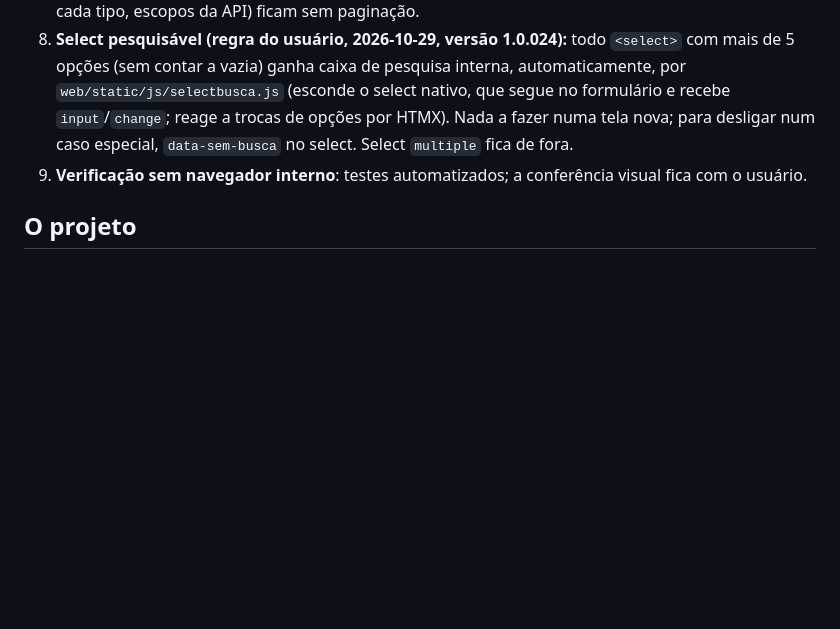
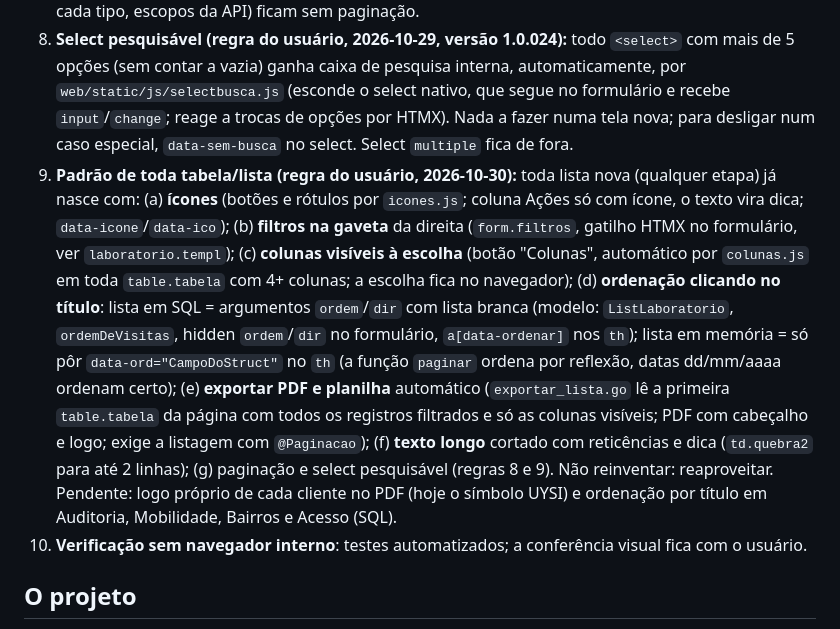
Before and after one commit to jeovacnp2012/uysiarbo, a Markdown page: MEMORIA.md, the part around the change. Drawn GitHub-style; blank space fills up the shorter version.

Commit message:
Regra transversal 10: padrão de toda tabela (ícones, colunas, ordenação, exportação)
Co-Authored-By: Claude Sonnet 5.5 <noreply@anthropic.com>

```diff
--- a/MEMORIA.md
+++ b/MEMORIA.md
@@ -20,6 +20,7 @@ Arquivo vivo, versionado no Git, para retomar o trabalho em qualquer PC. **O Cla
 7. **Nada se apaga de verdade (regra do usuário, 2026-10-29):** todo registro de dados (cidade, bairro, quarteirão, local, grupo e, daqui para a frente, qualquer entidade nova) usa **exclusão lógica** com `deleted_at` (e `deleted_by`): "Excluir" só esconde e pode ser restaurado na **Lixeira**. A exclusão definitiva ("force delete") exige autorização própria (permissão `conf_exclusao_definitiva`), só vale para registro que já está na lixeira e **é recusada, com aviso do que está ligado, se houver vínculo com qualquer outro registro** (inclusive registros também excluídos logicamente). Na exclusão lógica de um pai que ainda tem filhos ativos (bairro com quarteirões/locais, etc.) também há aviso e recusa. Toda consulta de leitura de entidade com exclusão lógica filtra `deleted_at IS NULL`; índices únicos são parciais (`WHERE deleted_at IS NULL`) para o nome poder ser reutilizado. Tabelas de associação (responsáveis, itens de grupo, acessos) podem ser removidas de fato. Entidade nova = coluna `deleted_at`, filtro nas consultas, vínculos em `internal/server/exclusao.go` e entrada na Lixeira.
 8. **Paginação em toda listagem (regra do usuário, 2026-10-29, versão 1.0.023):** padrão de **10 registros por página**, opções 10, 20, 30, 50 e 100 (`views.PorPaginaOpcoes`), com a barra (`@Paginacao`) **em cima e embaixo** da tabela. Lista em SQL: `pag := paginaDe(r)` + `COUNT`/`LIMIT`/`OFFSET` e `@Paginacao(d.Pag, caminho, d.Query)` nas duas pontas. Lista carregada na memória: `lay := h.layout(...)`; `linhas = paginar(r, &lay, linhas)` e `@PaginacaoDoLayout(l)` nas duas pontas da tabela (código em `internal/server/paginacao.go`). Tabelas de referência dentro de fichas (colunas de cada tipo, escopos da API) ficam sem paginação.
 9. **Select pesquisável (regra do usuário, 2026-10-29, versão 1.0.024):** todo `<select>` com mais de 5 opções (sem contar a vazia) ganha caixa de pesquisa interna, automaticamente, por `web/static/js/selectbusca.js` (esconde o select nativo, que segue no formulário e recebe `input`/`change`; reage a trocas de opções por HTMX). Nada a fazer numa tela nova; para desligar num caso especial, `data-sem-busca` no select. Select `multiple` fica de fora.
+10. **Padrão de toda tabela/lista (regra do usuário, 2026-10-30):** toda lista nova (qualquer etapa) já nasce com: (a) **ícones** (botões e rótulos por `icones.js`; coluna Ações só com ícone, o texto vira dica; `data-icone`/`data-ico`); (b) **filtros na gaveta** da direita (`form.filtros`, gatilho HTMX no formulário, ver `laboratorio.templ`); (c) **colunas visíveis à escolha** (botão "Colunas", automático por `colunas.js` em toda `table.tabela` com 4+ colunas; a escolha fica no navegador); (d) **ordenação clicando no título**: lista em SQL = argumentos `ordem`/`dir` com lista branca (modelo: `ListLaboratorio`, `ordemDeVisitas`, hidden `ordem`/`dir` no formulário, `a[data-ordenar]` nos `th`); lista em memória = só pôr `data-ord="CampoDoStruct"` no `th` (a função `paginar` ordena por reflexão, datas dd/mm/aaaa ordenam certo); (e) **exportar PDF e planilha** automático (`exportar_lista.go` lê a primeira `table.tabela` da página com todos os registros filtrados e só as colunas visíveis; PDF com cabeçalho e logo; exige a listagem com `@Paginacao`); (f) **texto longo** cortado com reticências e dica (`td.quebra2` para até 2 linhas); (g) paginação e select pesquisável (regras 8 e 9). Não reinventar: reaproveitar. Pendente: logo próprio de cada cliente no PDF (hoje o símbolo UYSI) e ordenação por título em Auditoria, Mobilidade, Bairros e Acesso (SQL).
 6. **Verificação sem navegador interno**: testes automatizados; a conferência visual fica com o usuário.
 ## O projeto
 Nova versão do Geo Controle (controle de endemias/dengue para prefeituras) em Go. Nome: **UYSI ARBO**, módulo Go `uysiarbo`.
```
Also changed, not shown: docs/plano-de-execucao.md (+1 -0 lines).
